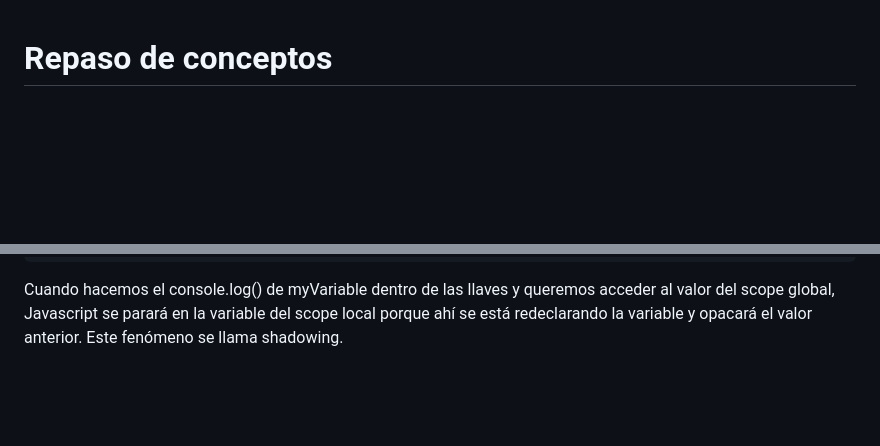
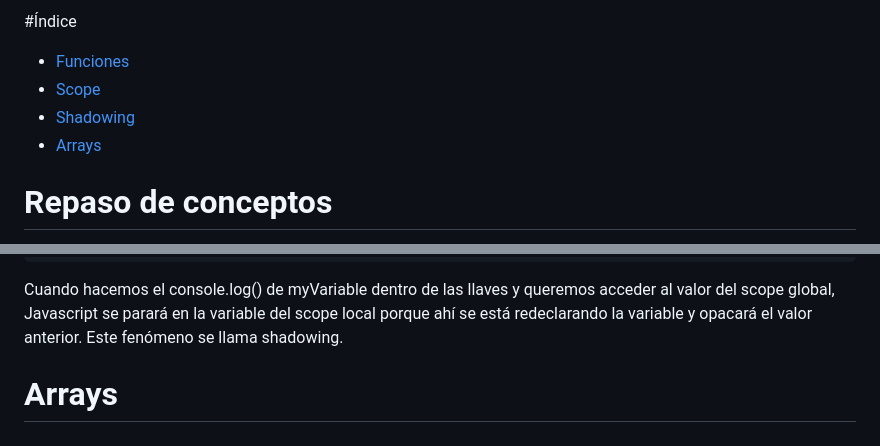
Before and after one commit to AlmaCRH/repaso-conceptos, a Markdown page: README.md, 2 parts joined by grey strips. Rendered like a GitHub page; blank space fills up the shorter version.

````diff
--- a/README.md
+++ b/README.md
@@ -1,3 +1,8 @@
+#Índice
+- [Funciones](#funciones)
+- [Scope](#scope)
+- [Shadowing](#shadowing)
+- [Arrays](#arrays)
 # Repaso de conceptos
 Para este repaso tenéis una carpeta starter_code con todo lo necesario para practicar, pero ojo! tendréis que enlazar al html el archivo script.js:
 ```
@@ -138,3 +143,5 @@ console.log(myVariable) // Adri
 }
 ```
 Cuando hacemos el console.log() de myVariable dentro de las llaves y queremos acceder al valor del scope global, Javascript se parará en la variable del scope local porque ahí se está redeclarando la variable y opacará el valor anterior. Este fenómeno se llama shadowing.
+
+# Arrays
````
